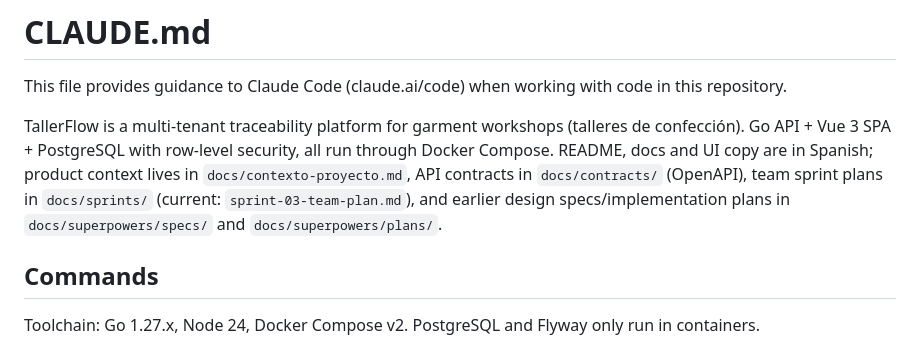
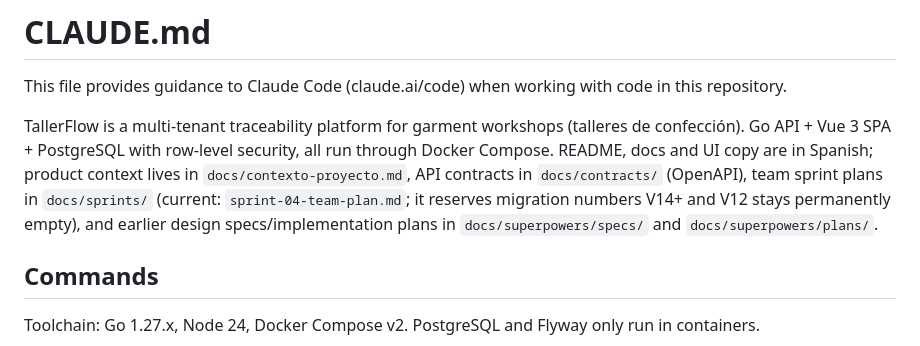
Before and after one commit to Josed20/Tallerflow, a Markdown page: CLAUDE.md, the part around the change. Rendered like a GitHub page.

```diff
--- a/CLAUDE.md
+++ b/CLAUDE.md
@@ -2,7 +2,7 @@
 
 This file provides guidance to Claude Code (claude.ai/code) when working with code in this repository.
 
-TallerFlow is a multi-tenant traceability platform for garment workshops (talleres de confección). Go API + Vue 3 SPA + PostgreSQL with row-level security, all run through Docker Compose. README, docs and UI copy are in Spanish; product context lives in `docs/contexto-proyecto.md`, API contracts in `docs/contracts/` (OpenAPI), team sprint plans in `docs/sprints/` (current: `sprint-03-team-plan.md`), and earlier design specs/implementation plans in `docs/superpowers/specs/` and `docs/superpowers/plans/`.
+TallerFlow is a multi-tenant traceability platform for garment workshops (talleres de confección). Go API + Vue 3 SPA + PostgreSQL with row-level security, all run through Docker Compose. README, docs and UI copy are in Spanish; product context lives in `docs/contexto-proyecto.md`, API contracts in `docs/contracts/` (OpenAPI), team sprint plans in `docs/sprints/` (current: `sprint-04-team-plan.md`; it reserves migration numbers V14+ and V12 stays permanently empty), and earlier design specs/implementation plans in `docs/superpowers/specs/` and `docs/superpowers/plans/`.
 
 ## Commands
 
```
Also changed, not shown: docs/sprints/sprint-04-team-plan.md (added, +337 -0 lines).
